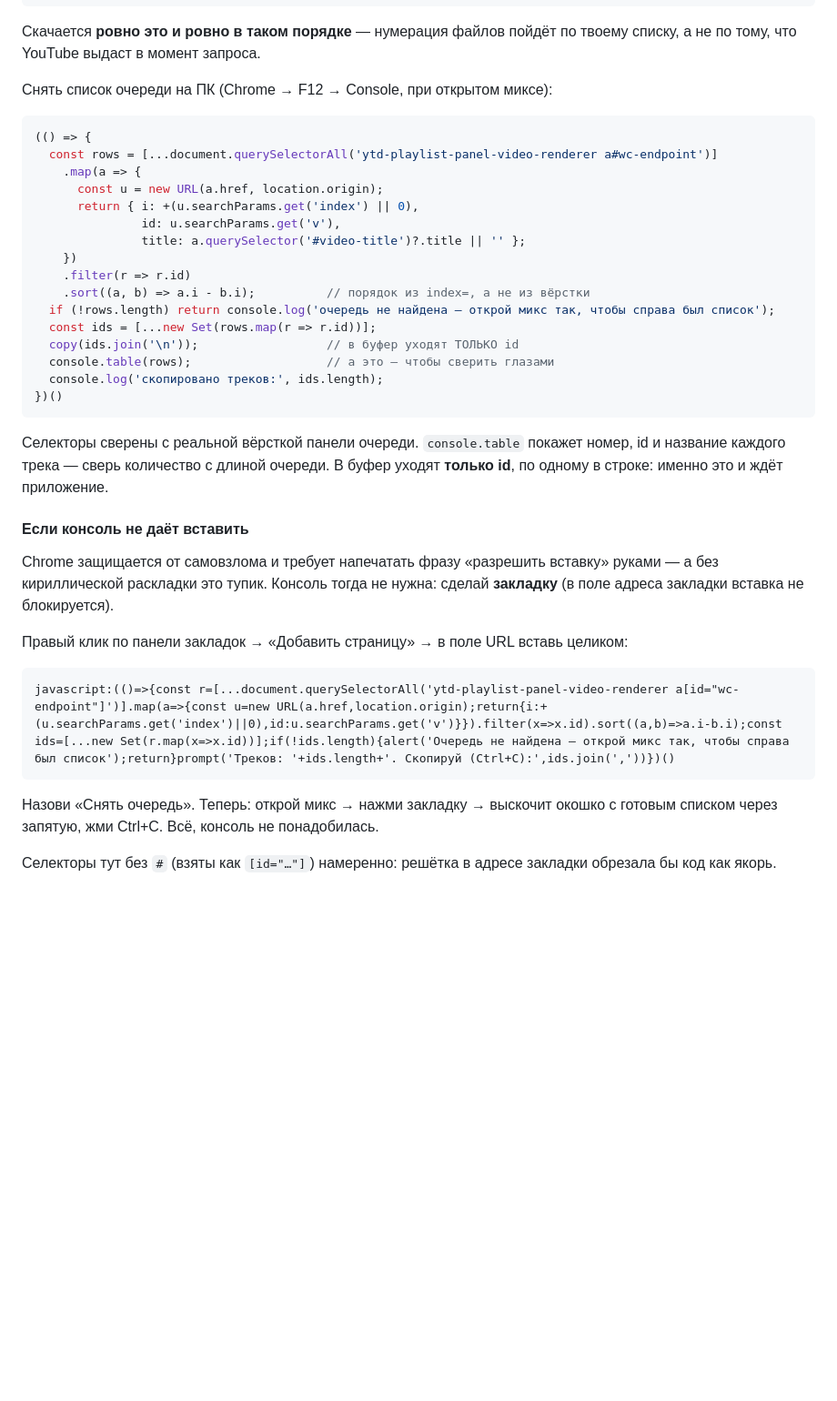
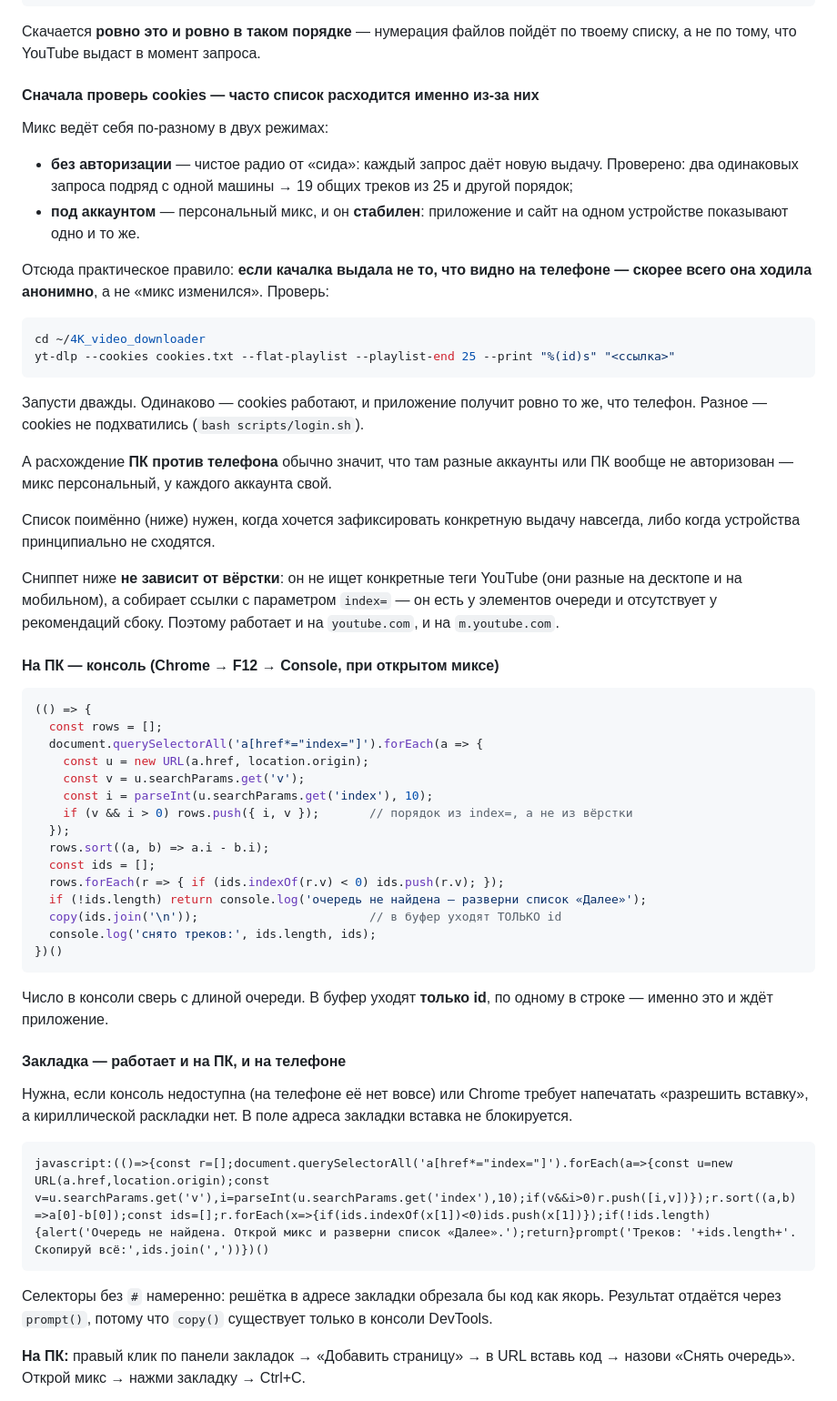
Before and after one commit to ImFrend/4K_video_downloader, a Markdown page: README.md, the part around one of its changes. Shown at 91% size. Rendered like a GitHub page; blank space fills up the shorter version.

Commit message:
docs: микс стабилен под аккаунтом — поправка вывода и сниппет без привязки к вёрстке
Поправка. Опыт «два одинаковых запроса → 19 общих треков из 25» ставился
АНОНИМНО, и вывод «микс невоспроизводим» был обобщён преждевременно. По факту
с устройства: под аккаунтом приложение и сайт показывают один и тот же микс —
персональная выдача стабильна. Два режима, а не один:
  • без cookies — чистое радио от сида, каждый запрос новый;
  • под аккаунтом — стабильный персональный микс.

Отсюда практический вывод, которого раньше не было: если качалка выдала не то,
что видно на телефоне — вероятнее всего она ходила анонимно (битые/непринятые
cookies), а не «микс пересобрался». В README добавлена проверка одной командой
(yt-dlp --cookies дважды) и объяснение расхождения ПК/телефон разными
аккаунтами.

Сниппет сбора очереди переписан без привязки к вёрстке: раньше он искал
ytd-playlist-panel-video-renderer, то есть работал ТОЛЬКО на десктопном
YouTube и на телефоне не нашёл бы ничего. Теперь отбирает ссылки с параметром
index= — он есть у элементов очереди и отсутствует у рекомендаций, поэтому
работает и на youtube.com, и на m.youtube.com. Проверено на реальном фрагменте
разметки: дубли (строка+превью) схлопываются, рекомендации отсеиваются.

Плюс инструкция, как выполнить закладку в Chrome для Android (DevTools там нет),
с обходами: «Версия для ПК» и Kiwi Browser.

````diff
--- a/README.md
+++ b/README.md
@@ -145,46 +145,75 @@ https://www.youtube.com/watch?v=z3OKd5b2Rlw
 Скачается **ровно это и ровно в таком порядке** — нумерация файлов пойдёт по
 твоему списку, а не по тому, что YouTube выдаст в момент запроса.
 
-Снять список очереди на ПК (Chrome → F12 → Console, при открытом миксе):
+#### Сначала проверь cookies — часто список расходится именно из-за них
+
+Микс ведёт себя по-разному в двух режимах:
+
+- **без авторизации** — чистое радио от «сида»: каждый запрос даёт новую
+  выдачу. Проверено: два одинаковых запроса подряд с одной машины → 19 общих
+  треков из 25 и другой порядок;
+- **под аккаунтом** — персональный микс, и он **стабилен**: приложение и сайт
+  на одном устройстве показывают одно и то же.
+
+Отсюда практическое правило: **если качалка выдала не то, что видно на
+телефоне — скорее всего она ходила анонимно**, а не «микс изменился». Проверь:
+
+```bash
+cd ~/4K_video_downloader
+yt-dlp --cookies cookies.txt --flat-playlist --playlist-end 25 --print "%(id)s" "<ссылка>"
+```
+
+Запусти дважды. Одинаково — cookies работают, и приложение получит ровно то же,
+что телефон. Разное — cookies не подхватились (`bash scripts/login.sh`).
+
+А расхождение **ПК против телефона** обычно значит, что там разные аккаунты или
+ПК вообще не авторизован — микс персональный, у каждого аккаунта свой.
+
+Список поимённо (ниже) нужен, когда хочется зафиксировать конкретную выдачу
+навсегда, либо когда устройства принципиально не сходятся.
+
+Сниппет ниже **не зависит от вёрстки**: он не ищет конкретные теги YouTube
+(они разные на десктопе и на мобильном), а собирает ссылки с параметром
+`index=` — он есть у элементов очереди и отсутствует у рекомендаций сбоку.
+Поэтому работает и на `youtube.com`, и на `m.youtube.com`.
+
+#### На ПК — консоль (Chrome → F12 → Console, при открытом миксе)
 
 ```js
 (() => {
-  const rows = [...document.querySelectorAll('ytd-playlist-panel-video-renderer a#wc-endpoint')]
-    .map(a => {
-      const u = new URL(a.href, location.origin);
-      return { i: +(u.searchParams.get('index') || 0),
-               id: u.searchParams.get('v'),
-               title: a.querySelector('#video-title')?.title || '' };
-    })
-    .filter(r => r.id)
-    .sort((a, b) => a.i - b.i);          // порядок из index=, а не из вёрстки
-  if (!rows.length) return console.log('очередь не найдена — открой микс так, чтобы справа был список');
-  const ids = [...new Set(rows.map(r => r.id))];
-  copy(ids.join('\n'));                  // в буфер уходят ТОЛЬКО id
-  console.table(rows);                   // а это — чтобы сверить глазами
-  console.log('скопировано треков:', ids.length);
+  const rows = [];
+  document.querySelectorAll('a[href*="index="]').forEach(a => {
+    const u = new URL(a.href, location.origin);
+    const v = u.searchParams.get('v');
+    const i = parseInt(u.searchParams.get('index'), 10);
+    if (v && i > 0) rows.push({ i, v });       // порядок из index=, а не из вёрстки
+  });
+  rows.sort((a, b) => a.i - b.i);
+  const ids = [];
+  rows.forEach(r => { if (ids.indexOf(r.v) < 0) ids.push(r.v); });
+  if (!ids.length) return console.log('очередь не найдена — разверни список «Далее»');
+  copy(ids.join('\n'));                        // в буфер уходят ТОЛЬКО id
+  console.log('снято треков:', ids.length, ids);
 })()
 ```
 
-Селекторы сверены с реальной вёрсткой панели очереди. `console.table` покажет
-номер, id и название каждого трека — сверь количество с длиной очереди. В буфер
-уходят **только id**, по одному в строке: именно это и ждёт приложение.
+Число в консоли сверь с длиной очереди. В буфер уходят **только id**, по одному
+в строке — именно это и ждёт приложение.
 
-#### Если консоль не даёт вставить
+#### Закладка — работает и на ПК, и на телефоне
 
-Chrome защищается от самовзлома и требует напечатать фразу «разрешить вставку»
-руками — а без кириллической раскладки это тупик. Консоль тогда не нужна:
-сделай **закладку** (в поле адреса закладки вставка не блокируется).
-
-Правый клик по панели закладок → «Добавить страницу» → в поле URL вставь целиком:
+Нужна, если консоль недоступна (на телефоне её нет вовсе) или Chrome требует
+напечатать «разрешить вставку», а кириллической раскладки нет. В поле адреса
+закладки вставка не блокируется.
 
 ```
-javascript:(()=>{const r=[...document.querySelectorAll('ytd-playlist-panel-video-renderer a[id="wc-endpoint"]')].map(a=>{const u=new URL(a.href,location.origin);return{i:+(u.searchParams.get('index')||0),id:u.searchParams.get('v')}}).filter(x=>x.id).sort((a,b)=>a.i-b.i);const ids=[...new Set(r.map(x=>x.id))];if(!ids.length){alert('Очередь не найдена — открой микс так, чтобы справа был список');return}prompt('Треков: '+ids.length+'. Скопируй (Ctrl+C):',ids.join(','))})()
+javascript:(()=>{const r=[];document.querySelectorAll('a[href*="index="]').forEach(a=>{const u=new URL(a.href,location.origin);const v=u.searchParams.get('v'),i=parseInt(u.searchParams.get('index'),10);if(v&&i>0)r.push([i,v])});r.sort((a,b)=>a[0]-b[0]);const ids=[];r.forEach(x=>{if(ids.indexOf(x[1])<0)ids.push(x[1])});if(!ids.length){alert('Очередь не найдена. Открой микс и разверни список «Далее».');return}prompt('Треков: '+ids.length+'. Скопируй всё:',ids.join(','))})()
 ```
 
-Назови «Снять очередь». Теперь: открой микс → нажми закладку → выскочит окошко с
-готовым списком через запятую, жми Ctrl+C. Всё, консоль не понадобилась.
+Селекторы без `#` намеренно: решётка в адресе закладки обрезала бы код как якорь.
+Результат отдаётся через `prompt()`, потому что `copy()` существует только в
+консоли DevTools.
 
-Селекторы тут без `#` (взяты как `[id="…"]`) намеренно: решётка в адресе закладки
-обрезала бы код как якорь.
+**На ПК:** правый клик по панели закладок → «Добавить страницу» → в URL вставь
+код → назови «Снять очередь». Открой микс → нажми закладку → Ctrl+C.
 
````
Also changed, not shown: other parts of README.md (+16 -2 lines).
